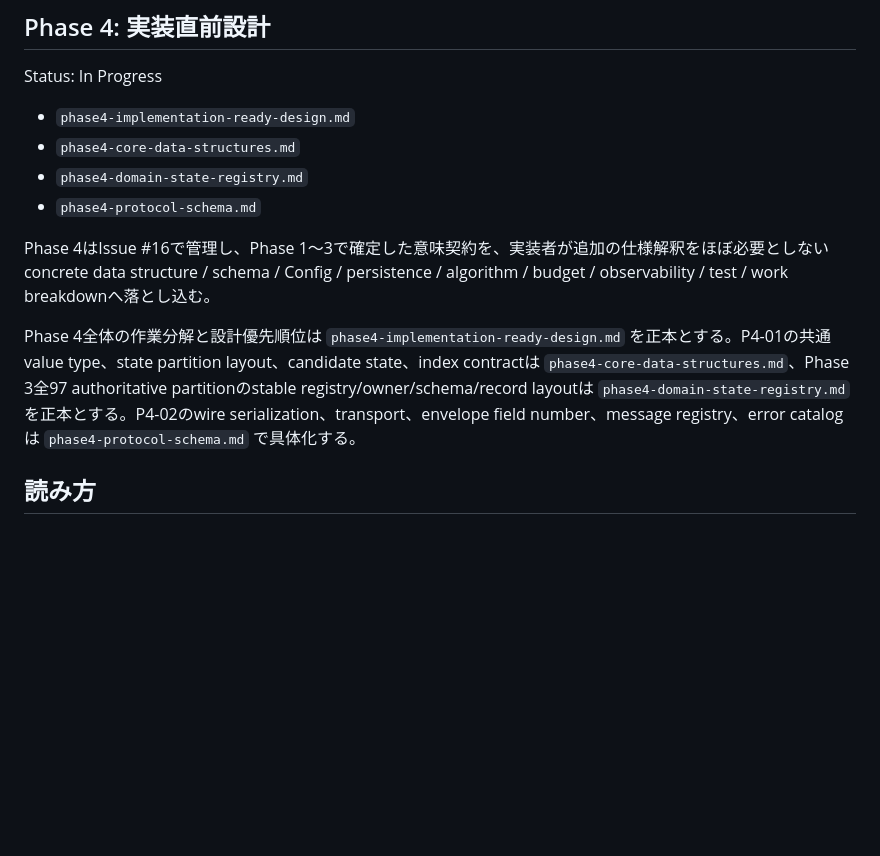
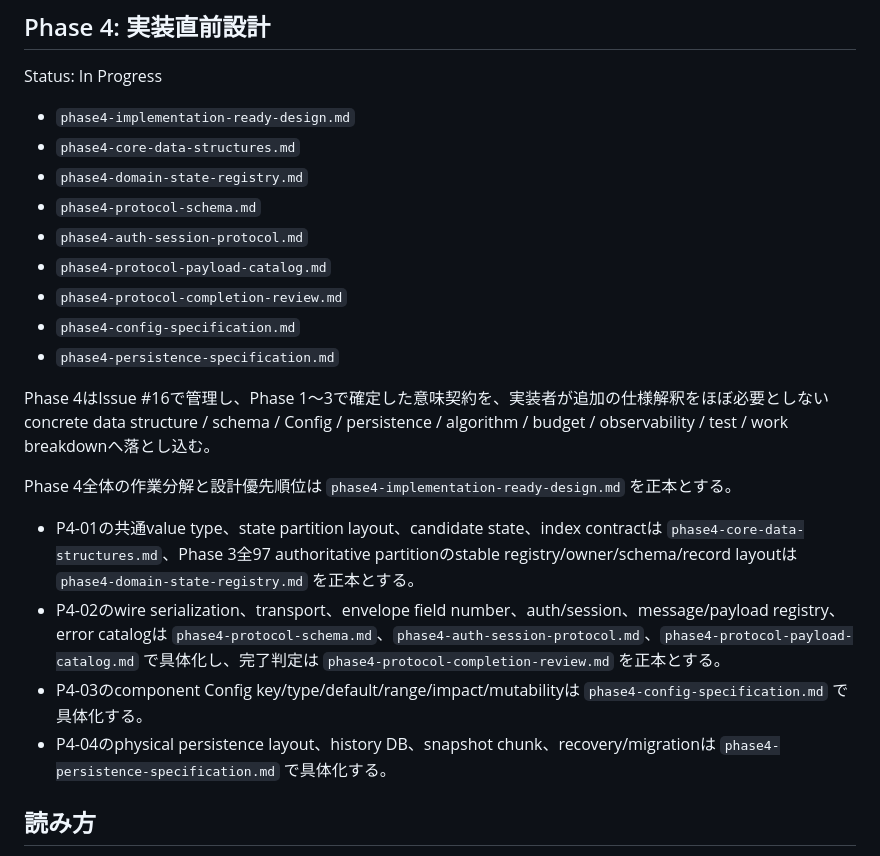
Before and after one commit to SUIREN-KazutoHashimoto/MachiVerse, a Markdown page: docs/design/README.md, the part around the change. GitHub-like rendering; blank space fills up the shorter version.

Commit message:
docs: expand Phase 4 design index

```diff
--- a/docs/design/README.md
+++ b/docs/design/README.md
@@ -58,10 +58,20 @@ Status: In Progress
 - `phase4-core-data-structures.md`
 - `phase4-domain-state-registry.md`
 - `phase4-protocol-schema.md`
+- `phase4-auth-session-protocol.md`
+- `phase4-protocol-payload-catalog.md`
+- `phase4-protocol-completion-review.md`
+- `phase4-config-specification.md`
+- `phase4-persistence-specification.md`
 
 Phase 4はIssue #16で管理し、Phase 1〜3で確定した意味契約を、実装者が追加の仕様解釈をほぼ必要としないconcrete data structure / schema / Config / persistence / algorithm / budget / observability / test / work breakdownへ落とし込む。
 
-Phase 4全体の作業分解と設計優先順位は `phase4-implementation-ready-design.md` を正本とする。P4-01の共通value type、state partition layout、candidate state、index contractは `phase4-core-data-structures.md`、Phase 3全97 authoritative partitionのstable registry/owner/schema/record layoutは `phase4-domain-state-registry.md` を正本とする。P4-02のwire serialization、transport、envelope field number、message registry、error catalogは `phase4-protocol-schema.md` で具体化する。
+Phase 4全体の作業分解と設計優先順位は `phase4-implementation-ready-design.md` を正本とする。
+
+- P4-01の共通value type、state partition layout、candidate state、index contractは `phase4-core-data-structures.md`、Phase 3全97 authoritative partitionのstable registry/owner/schema/record layoutは `phase4-domain-state-registry.md` を正本とする。
+- P4-02のwire serialization、transport、envelope field number、auth/session、message/payload registry、error catalogは `phase4-protocol-schema.md`、`phase4-auth-session-protocol.md`、`phase4-protocol-payload-catalog.md` で具体化し、完了判定は `phase4-protocol-completion-review.md` を正本とする。
+- P4-03のcomponent Config key/type/default/range/impact/mutabilityは `phase4-config-specification.md` で具体化する。
+- P4-04のphysical persistence layout、history DB、snapshot chunk、recovery/migrationは `phase4-persistence-specification.md` で具体化する。
 
 ## 読み方
 
```
